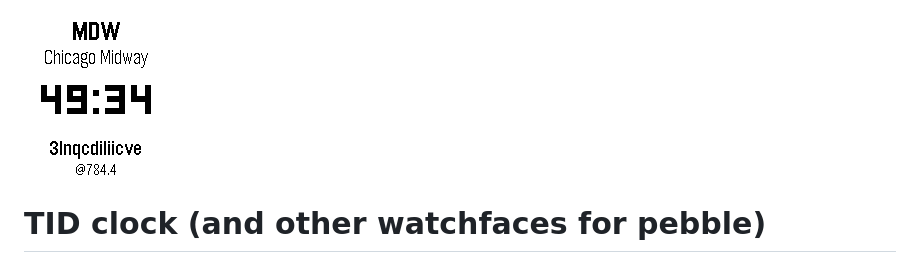
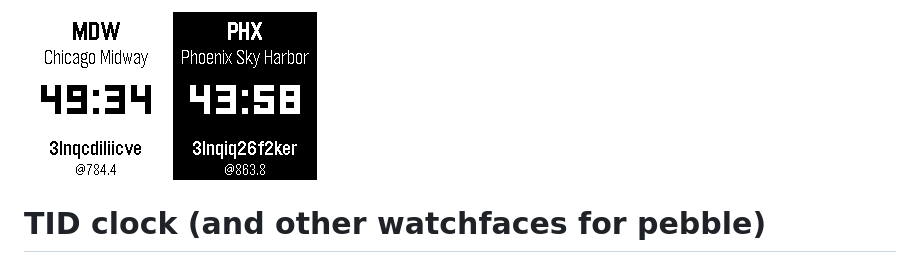
Before and after one commit to aliceisjustplaying/tidface, a Markdown page: README.md, the part around the change. Drawn GitHub-style; pictures changed too: screenshot_dark.png (added).

Commit message:
dark mode 1.0.1

```diff
--- a/README.md
+++ b/README.md
@@ -1,4 +1,5 @@
-![screenshot](screenshot.png)
+![Light mode](screenshot_light.png)
+![Dark mode](screenshot_dark.png)
 
 # TID clock (and other watchfaces for pebble)
 
```
Also changed, not shown: screenshot_light.png (renamed from screenshot.png), 3 other files.
